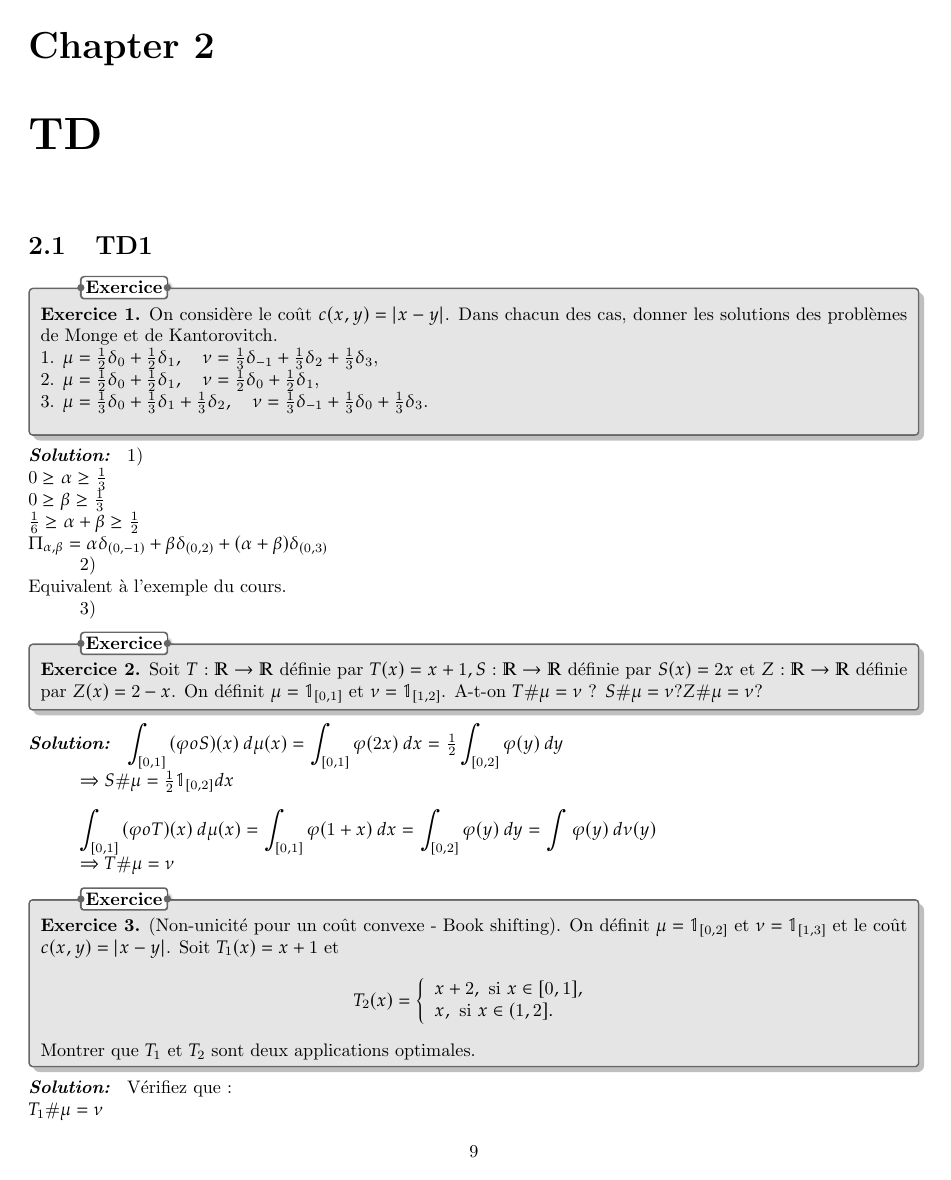
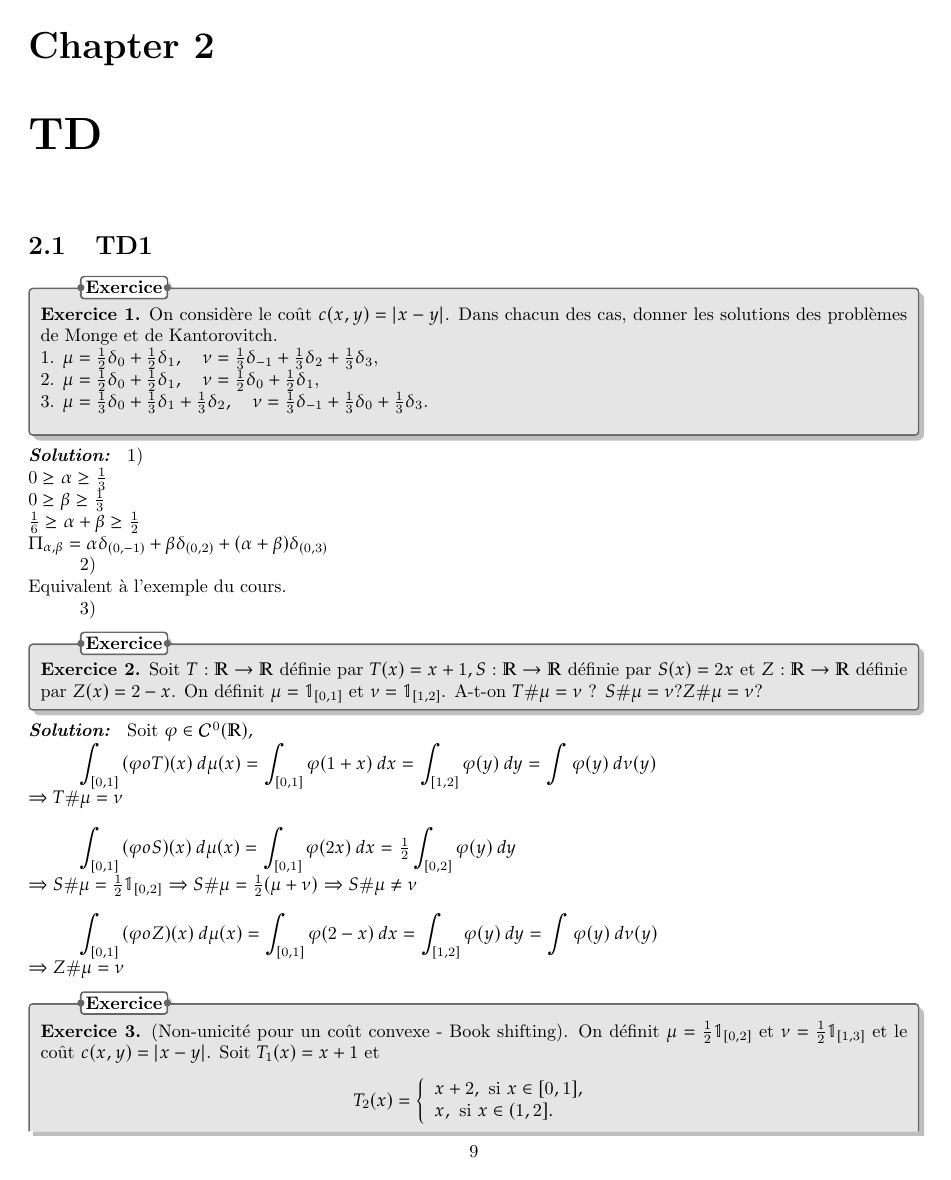
Before and after one commit to florianRacine/note, a LaTeX thesis (mathématiques/théorieDuTransportOptimal/template.tex): page 10 of 12. Compiled offline with pdfLaTeX.

Commit message:
updateMathTheoryTransport

```diff
--- a/mathématiques/théorieDuTransportOptimal/template.tex
+++ b/mathématiques/théorieDuTransportOptimal/template.tex
@@ -356,22 +356,31 @@ Equivalent à l'exemple du cours.
     \textbf{Exercice 2.} Soit $T: \mathbb{R} \rightarrow \mathbb{R}$ définie par $T(x)=x+1, S: \mathbb{R} \rightarrow \mathbb{R}$ définie par $S(x)=2 x$ et $Z: \mathbb{R} \rightarrow \mathbb{R}$ définie par $Z(x)=2-x$. On définit $\mu=\mathbb{1}_{[0,1]}$ et $\nu=\mathbb{1}_{[1,2]}$. A-t-on $T \# \mu=\nu$ ? $S \# \mu=\nu ? Z \# \mu=\nu ?$
 }
 \sol{
-    $\displaystyle \int_{[0,1]} {(\varphi o S)(x)} \: d{\mu (x)} = $
-    $\displaystyle\int_{[0,1]} {\varphi (2x)} \: d{x} = $
-    $\frac{1}{2} \displaystyle \int_{[0,2]} {\varphi(y)} \: d{y}$
-
-    $ \Rightarrow S \# \mu = \frac{1}{2} \mathbb{1}_{[0,2]} dx$\\
+    Soit $\varphi \in \mathcal{C}^{0} (\mathbb{R}) ,$
 
     $\displaystyle \int_{[0,1]} {(\varphi o T)(x)} \: d{\mu (x)} = $
     $\displaystyle\int_{[0,1]} {\varphi (1+x)} \: d{x} = $
-    $\displaystyle\int_{[0,2]} {\varphi (y)} \: d{y} = $
-    $\displaystyle\int {\varphi (y)} \: d{\nu (y)}$
+    $\displaystyle\int_{[1,2]} {\varphi (y)} \: d{y} = $
+    $\displaystyle\int {\varphi (y)} \: d{\nu (y)}$\\
+    $ \Rightarrow T \# \mu = \nu$\\
 
-    $ \Rightarrow T \# \mu = \nu$
+    $\displaystyle \int_{[0,1]} {(\varphi o S)(x)} \: d{\mu (x)} = $
+    $\displaystyle\int_{[0,1]} {\varphi (2x)} \: d{x} = $
+    $\frac{1}{2} \displaystyle \int_{[0,2]} {\varphi(y)} \: d{y}$\\
+    $ \Rightarrow S \# \mu = \frac{1}{2} \mathbb{1}_{[0,2]}$
+    $ \Rightarrow S \# \mu = \frac{1}{2} (\mu + \nu)$
+    $ \Rightarrow S \# \mu \neq \nu$\\
+
+    $\displaystyle \int_{[0,1]} {(\varphi o Z)(x)} \: d{\mu (x)} = $
+    $\displaystyle\int_{[0,1]} {\varphi (2-x)} \: d{x} = $
+    $\displaystyle \int_{[1,2]} {\varphi(y)} \: d{y} = $
+    $\displaystyle\int {\varphi (y)} \: d{\nu (y)}$\\
+    $ \Rightarrow Z \# \mu = \nu$
+
 }
 
 \exr{
-    \textbf{Exercice 3.} (Non-unicité pour un coût convexe - Book shifting). On définit $\mu=\mathbb{1}_{[0,2]}$ et $\nu=\mathbb{1}_{[1,3]}$ et le coût $c(x, y)=|x-y|$. Soit $T_1(x)=x+1$ et
+    \textbf{Exercice 3.} (Non-unicité pour un coût convexe - Book shifting). On définit $\mu= \frac{1}{2} \mathbb{1}_{[0,2]}$ et $\nu= \frac{1}{2} \mathbb{1}_{[1,3]}$ et le coût $c(x, y)=|x-y|$. Soit $T_1(x)=x+1$ et
 $$
 T_2(x)=\left\{\begin{array}{l}
 x+2, \text { si } x \in[0,1], \\
```
Also changed, not shown: mathématiques/théorieDuTransportOptimal/template.pdf, mathématiques/théorieDuTransportOptimal/template.tex (9 more changed lines), 1 other file.
